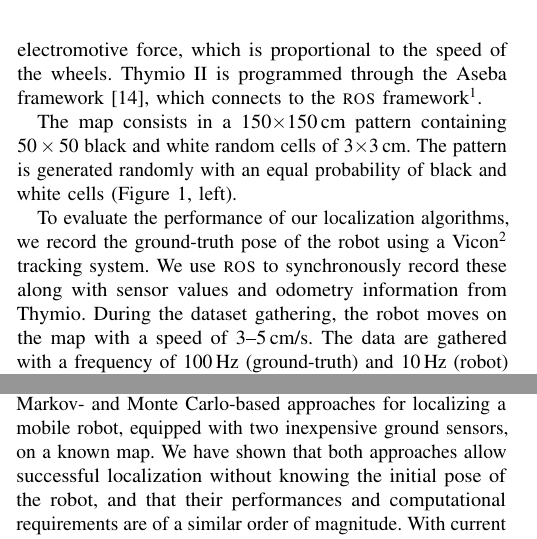
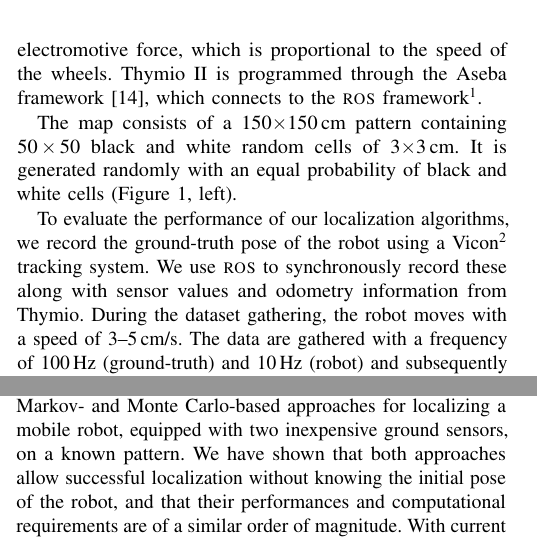
Before and after one commit to epfl-mobots/thymio-ground-localisation, a LaTeX paper (article/thymio-localisation-icra.tex): two parts of the columns of pages 2 and 7 of 8, joined at a grey line, cut so that both start at the same text. Compiled offline with pdfLaTeX.

Commit message:
Made maps and pattern consistent.

```diff
--- a/article/thymio-localisation-icra.tex
+++ b/article/thymio-localisation-icra.tex
@@ -158,13 +158,13 @@ It features many sensors such as a set of infrared sensors, a small acceleromete
 This project uses only its two ground infrared sensors (\fig{thymio}, right) and the measurement of the back electromotive force, which is proportional to the speed of the wheels.
 Thymio~II is programmed through the Aseba framework~\cite{aseba2011tmech}, which connects to the \textsc{ros} framework\footnote{ROS (Robot Operating System): \url{http://www.ros.org/}}.
 
-The map consists in a 150$\times$150\,cm pattern containing 50\,$\times$\,50 black and white random cells of 3$\times$3\,cm.
-The pattern is generated randomly with an equal probability of black and white cells (\fig{thymio}, left).
+The map consists of a 150$\times$150\,cm pattern containing 50\,$\times$\,50 black and white random cells of 3$\times$3\,cm.
+It is generated randomly with an equal probability of black and white cells (\fig{thymio}, left).
 
 To evaluate the performance of our localization algorithms, we record the ground-truth pose of the robot using a Vicon\footnote{\url{http://www.vicon.com/}} tracking system.
 %to provide the ground-truth robot pose, consisting of $x$, $y$ coordinates and the heading $\theta$.
 We use \textsc{ros} to synchronously record these along with sensor values and odometry information from Thymio.
-During the dataset gathering, the robot moves on the map with a speed of 3--5\,cm/s.
+During the dataset gathering, the robot moves with a speed of 3--5\,cm/s.
 The data are gathered with a frequency of 100\,Hz (ground-truth) and 10\,Hz (robot) and subsequently down-sampled to a period of 0.3\,s.
 To fully explore the performance of the algorithm, we remotely control the robot along several trajectories covering all possible motions.
 
@@ -559,7 +559,7 @@ This shows that with our model, the robot can localize successfully on maps draw
 
 \section{Conclusion}
 
-In this paper, we have conducted an empirical evaluation of Markov- and Monte Carlo-based approaches for localizing a mobile robot, equipped with two inexpensive ground sensors, on a known map.
+In this paper, we have conducted an empirical evaluation of Markov- and Monte Carlo-based approaches for localizing a mobile robot, equipped with two inexpensive ground sensors, on a known pattern.
 We have shown that both approaches allow successful localization without knowing the initial pose of the robot, and that their performances and computational requirements are of a similar order of magnitude.
 With current implementations, Markov localization with 36 discretization steps for angle is the most promising choice for deployment in educational activities.
 In addition, we have outlined, and empirically validated, a method to estimate the localization performance in function of the sensor configuration.
```
Also changed, not shown: article/thymio-localisation-icra.tex (8 more changed lines).
